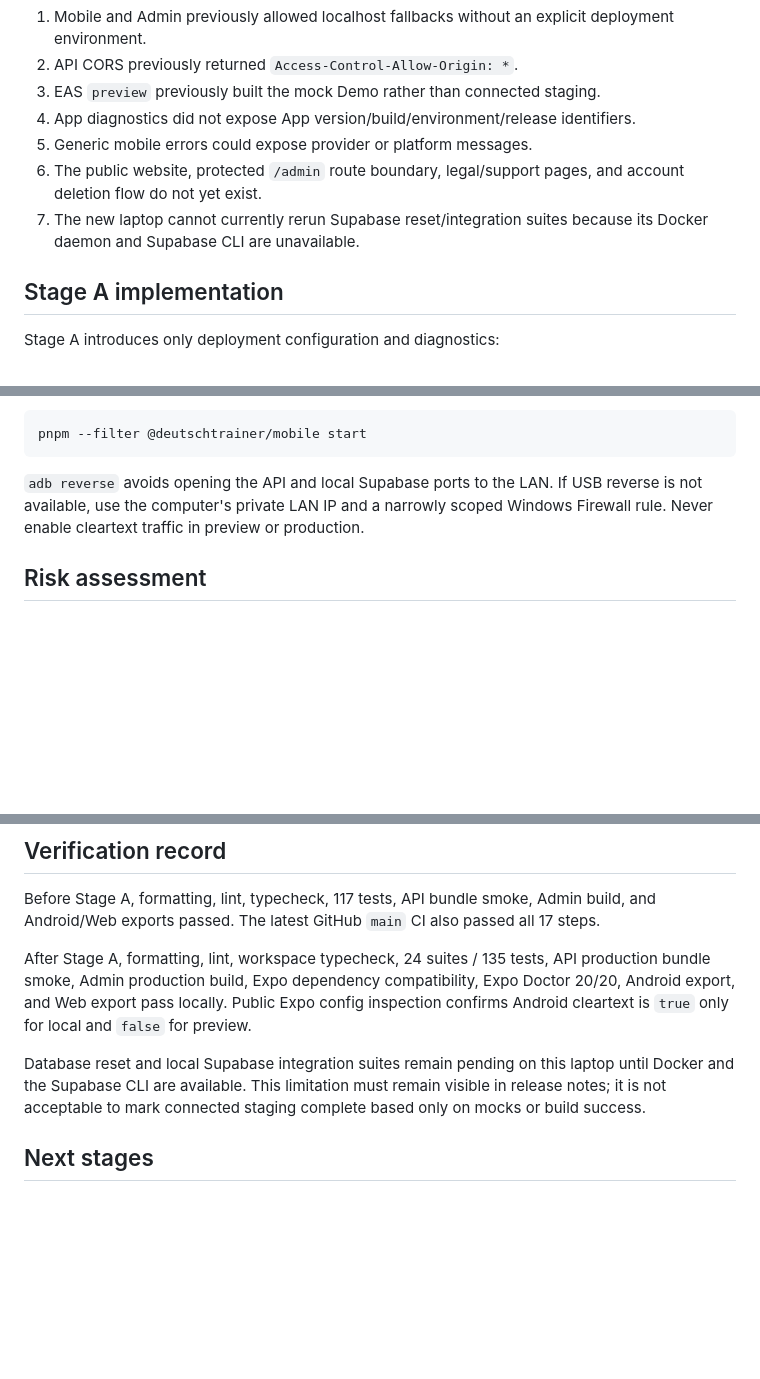
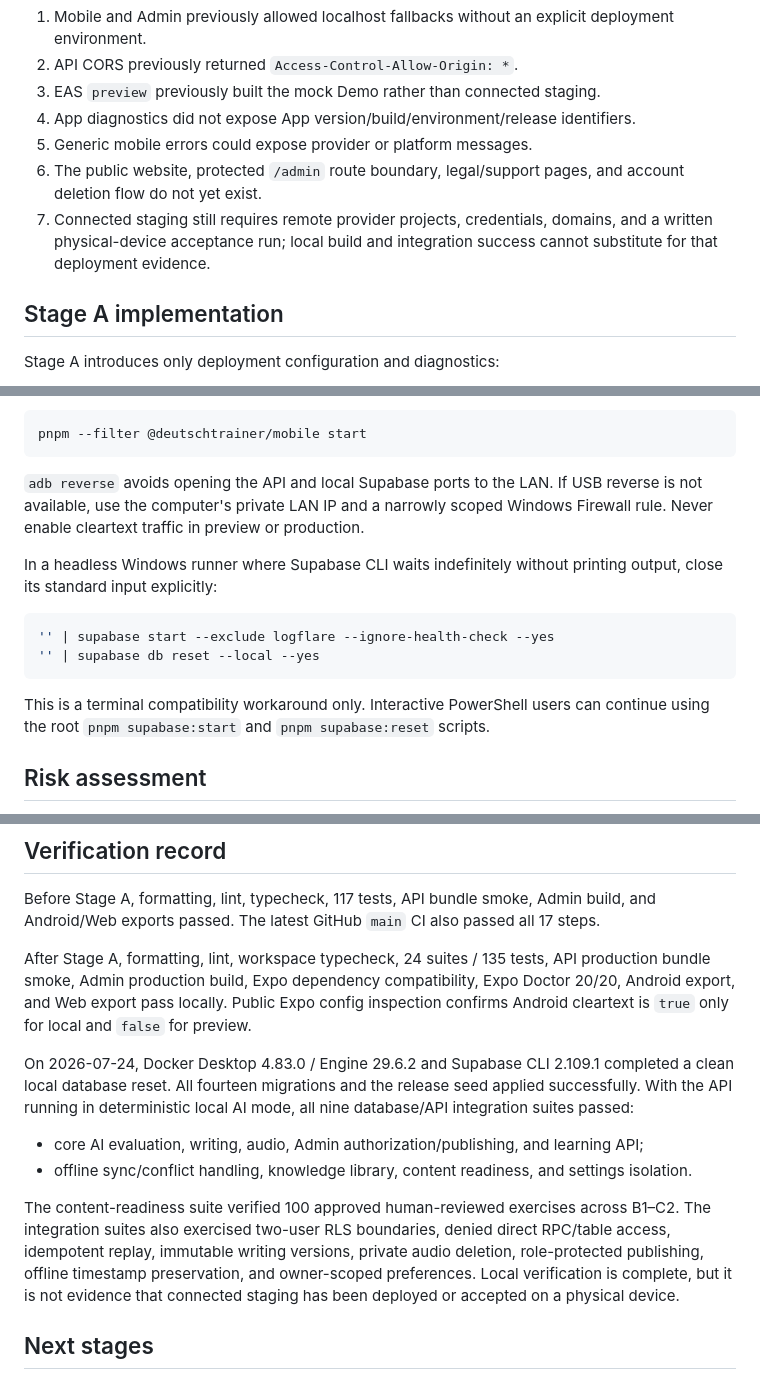
Before and after one commit to EngelN9/deutschtrainer, a Markdown page: docs/supplemental-strategy-stage-a.md, 3 parts joined by grey strips. GitHub-like rendering; blank space fills up the shorter version.

Commit message:
Record local Supabase integration verification

````diff
--- a/docs/supplemental-strategy-stage-a.md
+++ b/docs/supplemental-strategy-stage-a.md
@@ -40,8 +40,9 @@ account-deletion flow is verified by this repository audit.
 5. Generic mobile errors could expose provider or platform messages.
 6. The public website, protected `/admin` route boundary, legal/support pages, and account deletion
    flow do not yet exist.
-7. The new laptop cannot currently rerun Supabase reset/integration suites because its Docker daemon
-   and Supabase CLI are unavailable.
+7. Connected staging still requires remote provider projects, credentials, domains, and a written
+   physical-device acceptance run; local build and integration success cannot substitute for that
+   deployment evidence.
 
 ## Stage A implementation
 
@@ -102,6 +103,17 @@ pnpm --filter @deutschtrainer/mobile start
 available, use the computer's private LAN IP and a narrowly scoped Windows Firewall rule. Never
 enable cleartext traffic in preview or production.
 
+In a headless Windows runner where Supabase CLI waits indefinitely without printing output, close
+its standard input explicitly:
+
+```powershell
+'' | supabase start --exclude logflare --ignore-health-check --yes
+'' | supabase db reset --local --yes
+```
+
+This is a terminal compatibility workaround only. Interactive PowerShell users can continue using
+the root `pnpm supabase:start` and `pnpm supabase:reset` scripts.
+
 ## Risk assessment
 
 - **Authentication:** configuration changes do not alter session persistence or Auth contracts.
@@ -125,9 +137,18 @@ smoke, Admin production build, Expo dependency compatibility, Expo Doctor 20/20,
 and Web export pass locally. Public Expo config inspection confirms Android cleartext is `true` only
 for local and `false` for preview.
 
-Database reset and local Supabase integration suites remain pending on this laptop until Docker and
-the Supabase CLI are available. This limitation must remain visible in release notes; it is not
-acceptable to mark connected staging complete based only on mocks or build success.
+On 2026-07-24, Docker Desktop 4.83.0 / Engine 29.6.2 and Supabase CLI 2.109.1 completed a clean local
+database reset. All fourteen migrations and the release seed applied successfully. With the API
+running in deterministic local AI mode, all nine database/API integration suites passed:
+
+- core AI evaluation, writing, audio, Admin authorization/publishing, and learning API;
+- offline sync/conflict handling, knowledge library, content readiness, and settings isolation.
+
+The content-readiness suite verified 100 approved human-reviewed exercises across B1–C2. The
+integration suites also exercised two-user RLS boundaries, denied direct RPC/table access,
+idempotent replay, immutable writing versions, private audio deletion, role-protected publishing,
+offline timestamp preservation, and owner-scoped preferences. Local verification is complete, but
+it is not evidence that connected staging has been deployed or accepted on a physical device.
 
 ## Next stages
 
````
